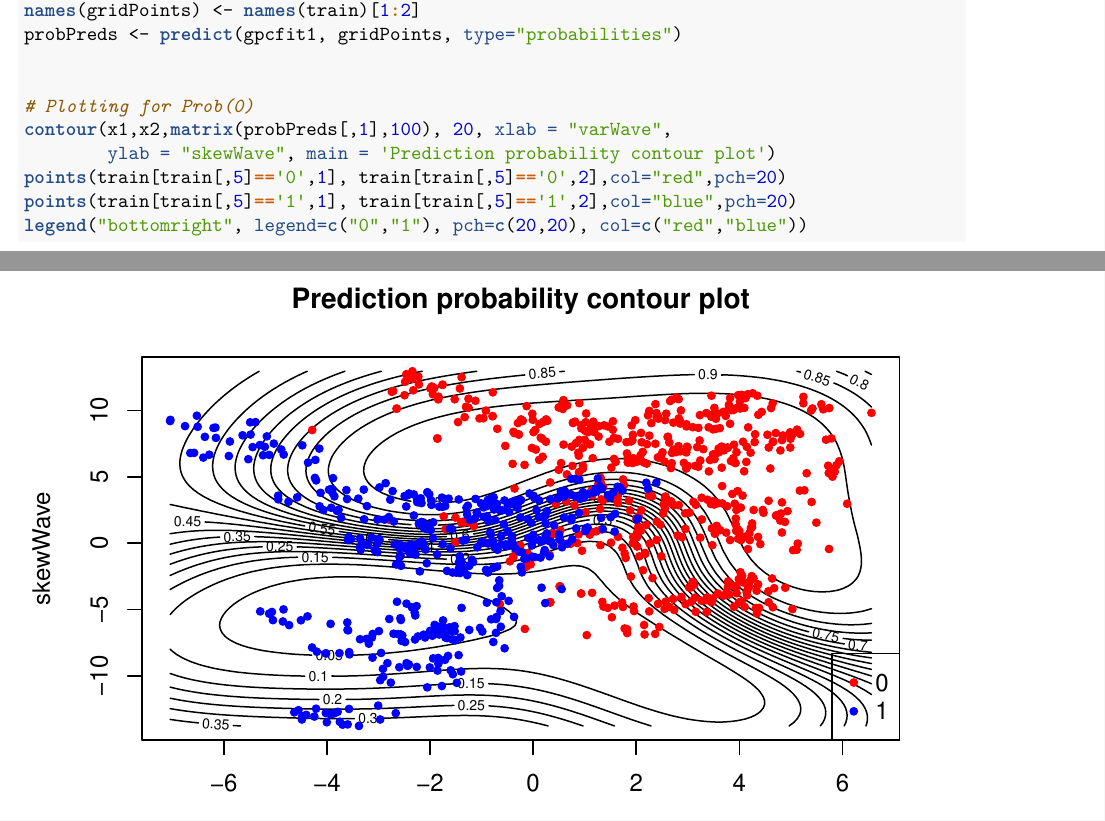
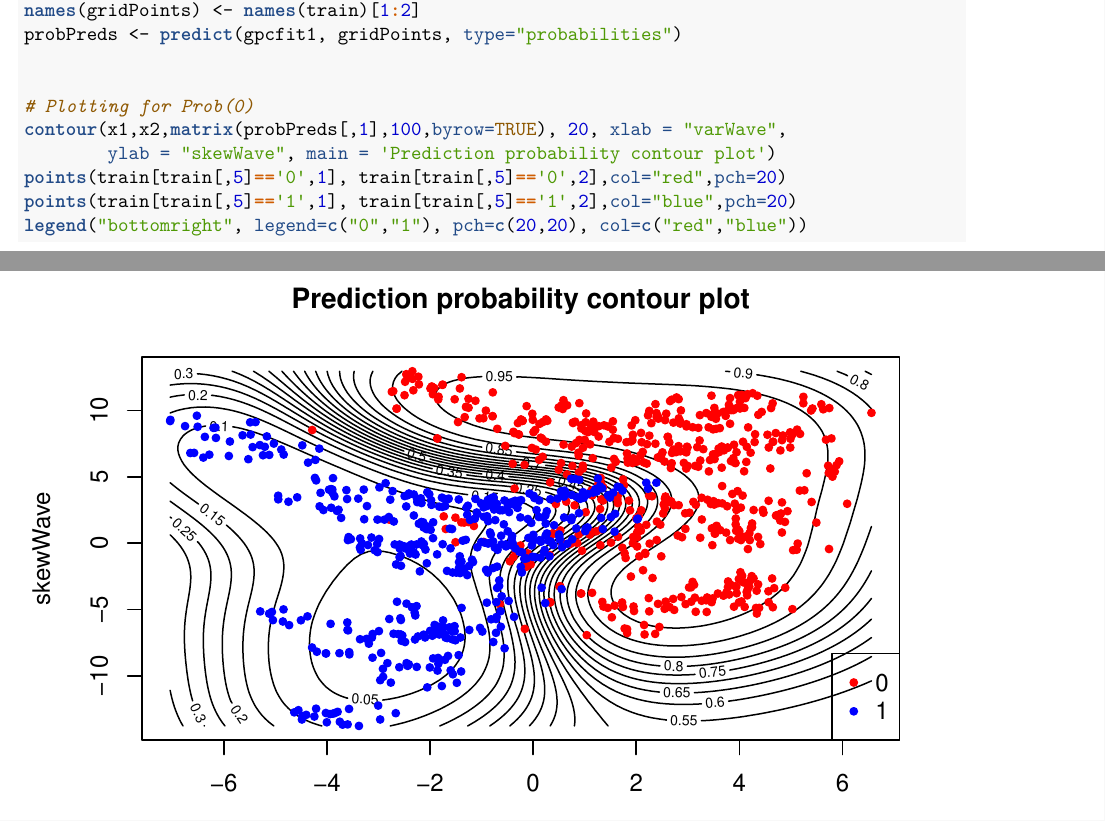
Before and after one commit to poceviciute/AdvML_Lab4, an R Markdown document (AML_Lab4_Hyungyum_Kim.rmd): two parts of pages 14 and 15 of 16, joined at a grey line, cut so that both start at the same text. The pictures show the output file AML_Lab4_Hyungyum_Kim.pdf that the author committed with the source.

Commit message:
byrow=TRUE

```diff
--- a/AML_Lab4_Hyungyum_Kim.rmd
+++ b/AML_Lab4_Hyungyum_Kim.rmd
@@ -392,7 +392,7 @@ probPreds <- predict(gpcfit1, gridPoints, type="probabilities")
 
 
 # Plotting for Prob(0)
-contour(x1,x2,matrix(probPreds[,1],100), 20, xlab = "varWave",
+contour(x1,x2,matrix(probPreds[,1],100,byrow=TRUE), 20, xlab = "varWave",
         ylab = "skewWave", main = 'Prediction probability contour plot')
 points(train[train[,5]=='0',1], train[train[,5]=='0',2],col="red",pch=20)
 points(train[train[,5]=='1',1], train[train[,5]=='1',2],col="blue",pch=20)
```
Also changed, not shown: AML_Lab4_Hyungyum_Kim.pdf.
